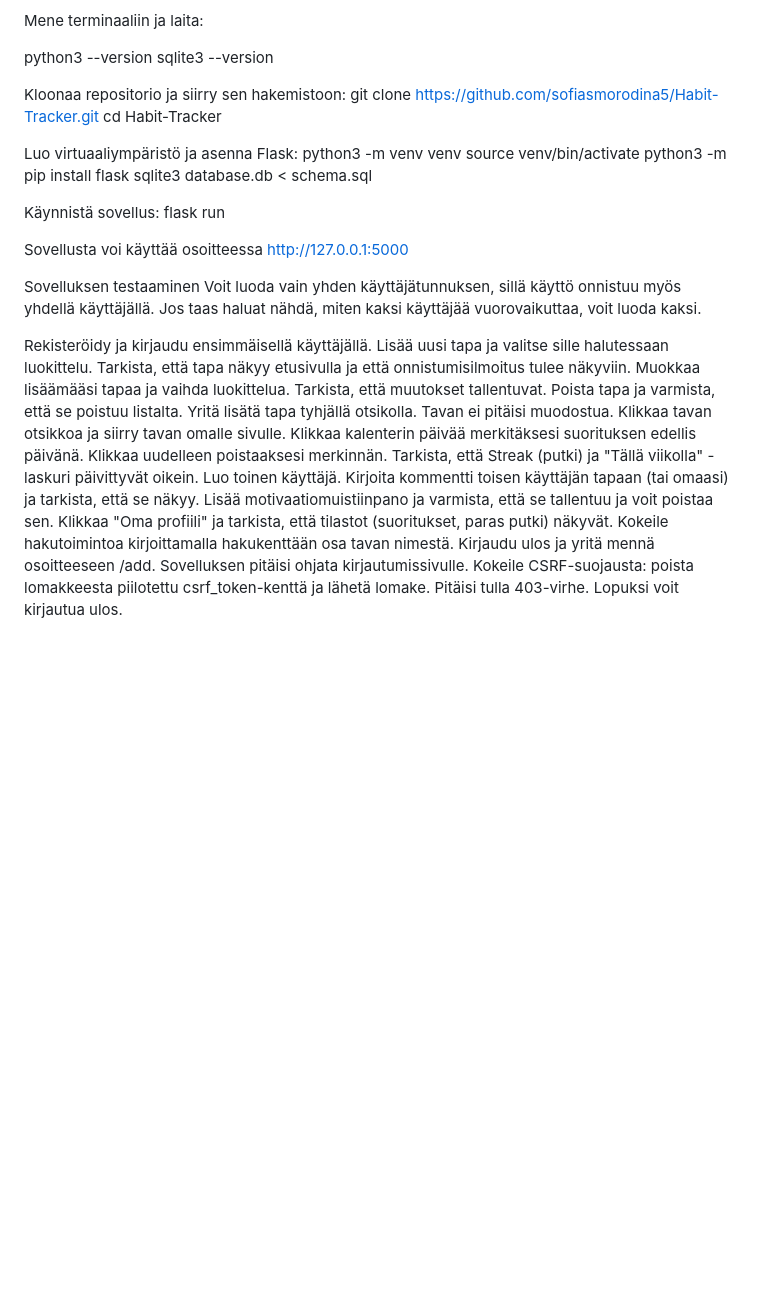
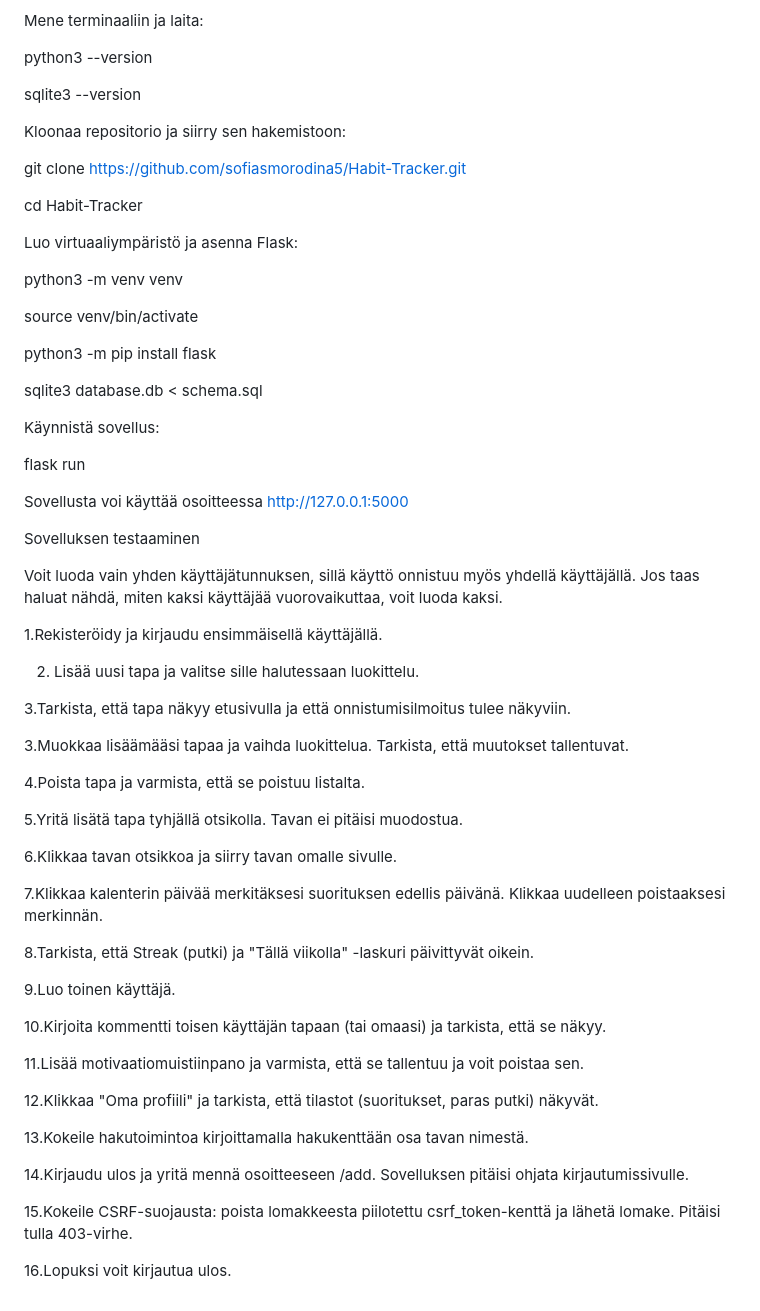
Before and after one commit to sofiasmorodina5/Habit-Tracker, a Markdown page: README.md, the part around the change. GitHub-like rendering; blank space fills up the shorter version.

```diff
--- a/README.md
+++ b/README.md
@@ -23,41 +23,71 @@ Ohjeet toimivat macOS- ja Linux-ympäristöissä. Tarkista ensin, että Python j
 Mene terminaaliin ja laita:
 
 python3 --version
+
 sqlite3 --version
 
+
 Kloonaa repositorio ja siirry sen hakemistoon:
+
 git clone https://github.com/sofiasmorodina5/Habit-Tracker.git
+
 cd Habit-Tracker
 
+
 Luo virtuaaliympäristö ja asenna Flask:
+
 python3 -m venv venv
+
 source venv/bin/activate
+
 python3 -m pip install flask
+
 sqlite3 database.db < schema.sql
 
+
 Käynnistä sovellus:
+
 flask run
 
 Sovellusta voi käyttää osoitteessa http://127.0.0.1:5000
 
 
+
+
 Sovelluksen testaaminen
+
 Voit luoda vain yhden käyttäjätunnuksen, sillä käyttö onnistuu myös yhdellä käyttäjällä. Jos taas haluat nähdä, miten kaksi käyttäjää vuorovaikuttaa, voit luoda kaksi.
 
-Rekisteröidy ja kirjaudu ensimmäisellä käyttäjällä.
-Lisää uusi tapa ja valitse sille halutessaan luokittelu.
-Tarkista, että tapa näkyy etusivulla ja että onnistumisilmoitus tulee näkyviin.
-Muokkaa lisäämääsi tapaa ja vaihda luokittelua. Tarkista, että muutokset tallentuvat.
-Poista tapa ja varmista, että se poistuu listalta.
-Yritä lisätä tapa tyhjällä otsikolla. Tavan ei pitäisi muodostua.
-Klikkaa tavan otsikkoa ja siirry tavan omalle sivulle.
-Klikkaa kalenterin päivää merkitäksesi suorituksen edellis päivänä. Klikkaa uudelleen poistaaksesi merkinnän.
-Tarkista, että Streak (putki) ja "Tällä viikolla" -laskuri päivittyvät oikein.
-Luo toinen käyttäjä.
-Kirjoita kommentti toisen käyttäjän tapaan (tai omaasi) ja tarkista, että se näkyy.
-Lisää motivaatiomuistiinpano ja varmista, että se tallentuu ja voit poistaa sen.
-Klikkaa "Oma profiili" ja tarkista, että tilastot (suoritukset, paras putki) näkyvät.
-Kokeile hakutoimintoa kirjoittamalla hakukenttään osa tavan nimestä.
-Kirjaudu ulos ja yritä mennä osoitteeseen /add. Sovelluksen pitäisi ohjata kirjautumissivulle.
-Kokeile CSRF-suojausta: poista lomakkeesta piilotettu csrf_token-kenttä ja lähetä lomake. Pitäisi tulla 403-virhe.
-Lopuksi voit kirjautua ulos.
+1.Rekisteröidy ja kirjaudu ensimmäisellä käyttäjällä.
+
+2. Lisää uusi tapa ja valitse sille halutessaan luokittelu.
+
+3.Tarkista, että tapa näkyy etusivulla ja että onnistumisilmoitus tulee näkyviin.
+
+3.Muokkaa lisäämääsi tapaa ja vaihda luokittelua. Tarkista, että muutokset tallentuvat.
+
+4.Poista tapa ja varmista, että se poistuu listalta.
+
+5.Yritä lisätä tapa tyhjällä otsikolla. Tavan ei pitäisi muodostua.
+
+6.Klikkaa tavan otsikkoa ja siirry tavan omalle sivulle.
+
+7.Klikkaa kalenterin päivää merkitäksesi suorituksen edellis päivänä. Klikkaa uudelleen poistaaksesi merkinnän.
+
+8.Tarkista, että Streak (putki) ja "Tällä viikolla" -laskuri päivittyvät oikein.
+
+9.Luo toinen käyttäjä.
+
+10.Kirjoita kommentti toisen käyttäjän tapaan (tai omaasi) ja tarkista, että se näkyy.
+
+11.Lisää motivaatiomuistiinpano ja varmista, että se tallentuu ja voit poistaa sen.
+
+12.Klikkaa "Oma profiili" ja tarkista, että tilastot (suoritukset, paras putki) näkyvät.
+
+13.Kokeile hakutoimintoa kirjoittamalla hakukenttään osa tavan nimestä.
+
+14.Kirjaudu ulos ja yritä mennä osoitteeseen /add. Sovelluksen pitäisi ohjata kirjautumissivulle.
+
+15.Kokeile CSRF-suojausta: poista lomakkeesta piilotettu csrf_token-kenttä ja lähetä lomake. Pitäisi tulla 403-virhe.
+
+16.Lopuksi voit kirjautua ulos.
```
